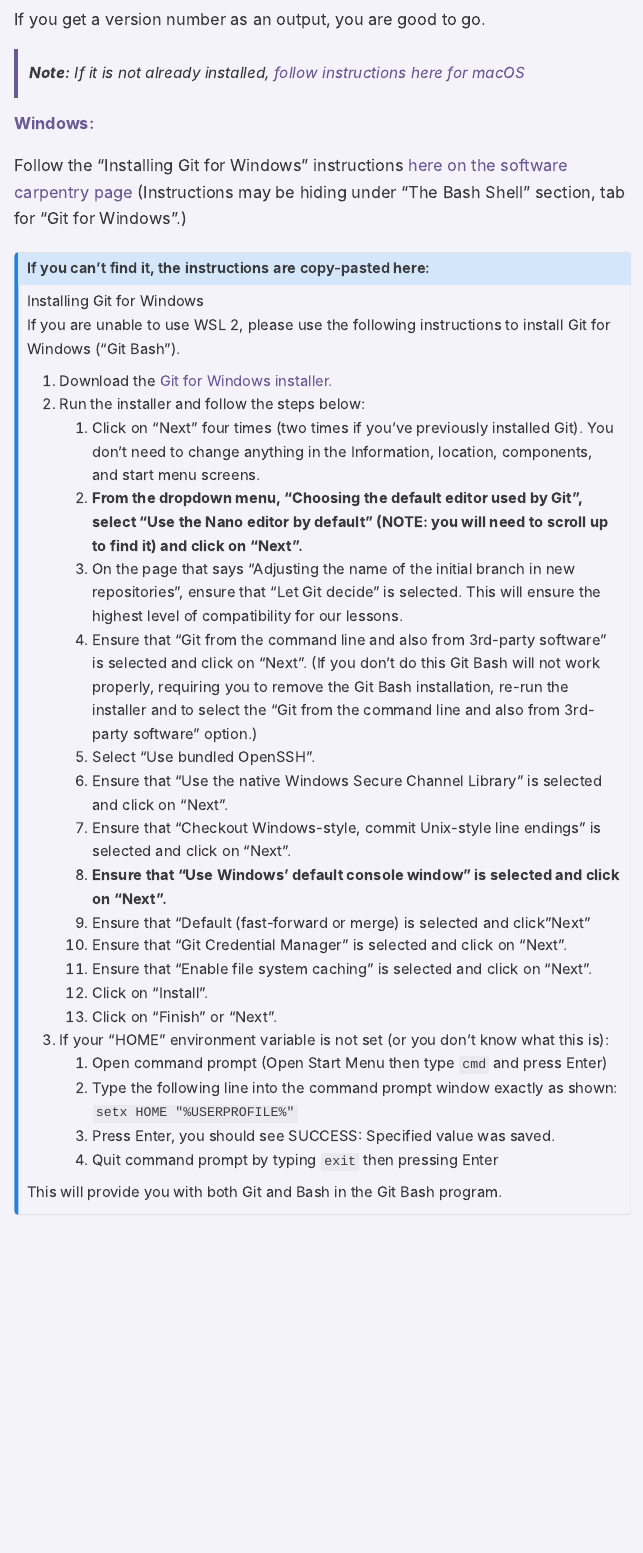
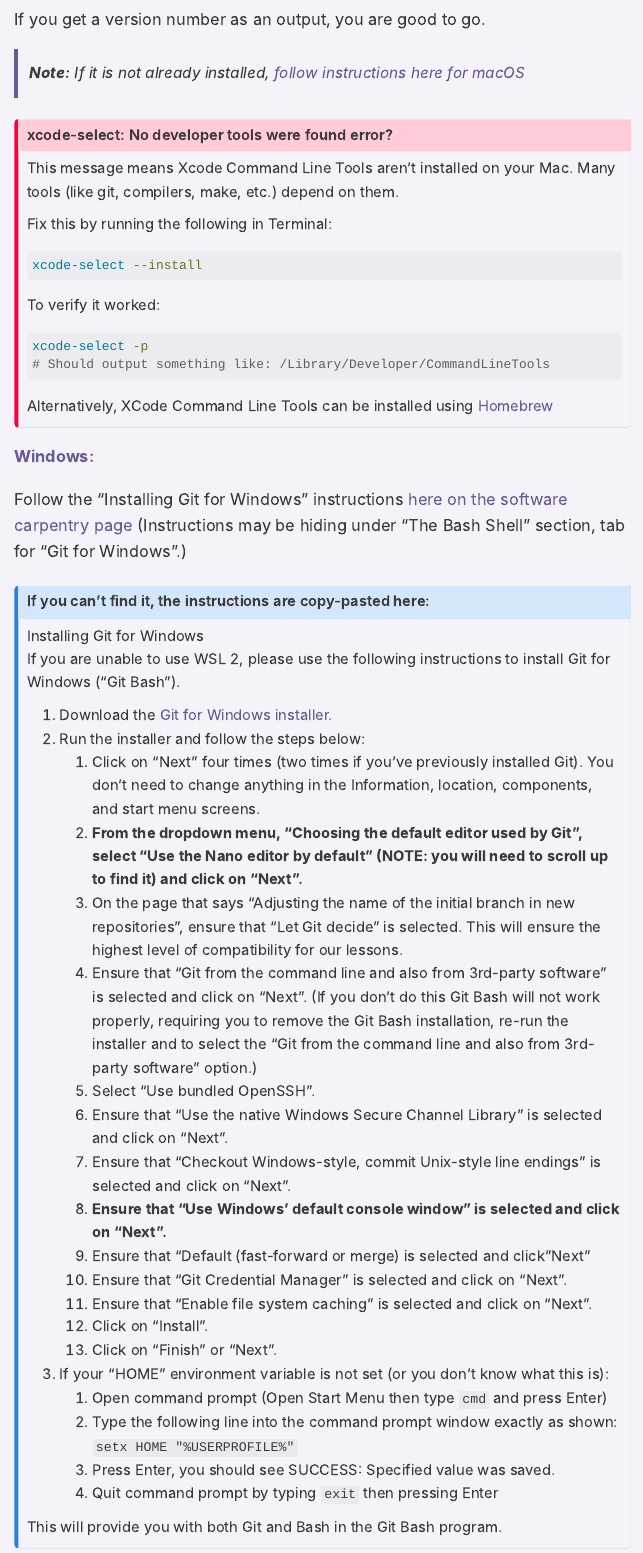
Before and after one commit to GenomicsAotearoa/reproducibility_with_git_and_quarto, a Quarto document (git_overview.qmd): the page in a window 1100 px wide, from 2040 px down. Rendered offline with R 4.5, knitr and Pandoc in place of Quarto, with nearby package versions; menus at the side of the page are left out.

Commit message:
fix #27 add xcode error

````diff
--- a/git_overview.qmd
+++ b/git_overview.qmd
@@ -63,6 +63,28 @@ git --version
 If you get a version number as an output, you are good to go.
 
 > **Note:** If it is not already installed, [follow instructions here for macOS](https://git-scm.com/downloads/mac)
+
+::: {.callout-important collapse="true"}
+# xcode-select: No developer tools were found error?
+
+This message means Xcode Command Line Tools aren't installed on your Mac. Many tools (like git, compilers, make, etc.) depend on them.
+
+Fix this by running the following in Terminal:
+
+```bash
+xcode-select --install
+```
+
+To verify it worked:
+
+```bash
+xcode-select -p
+# Should output something like: /Library/Developer/CommandLineTools
+```
+
+Alternatively, XCode Command Line Tools can be installed using [Homebrew](https://mac.install.guide/commandlinetools/3)
+
+:::
 
 ##### **Windows:**
 
````
Also changed, not shown: docs/search.json, 2 other files.
